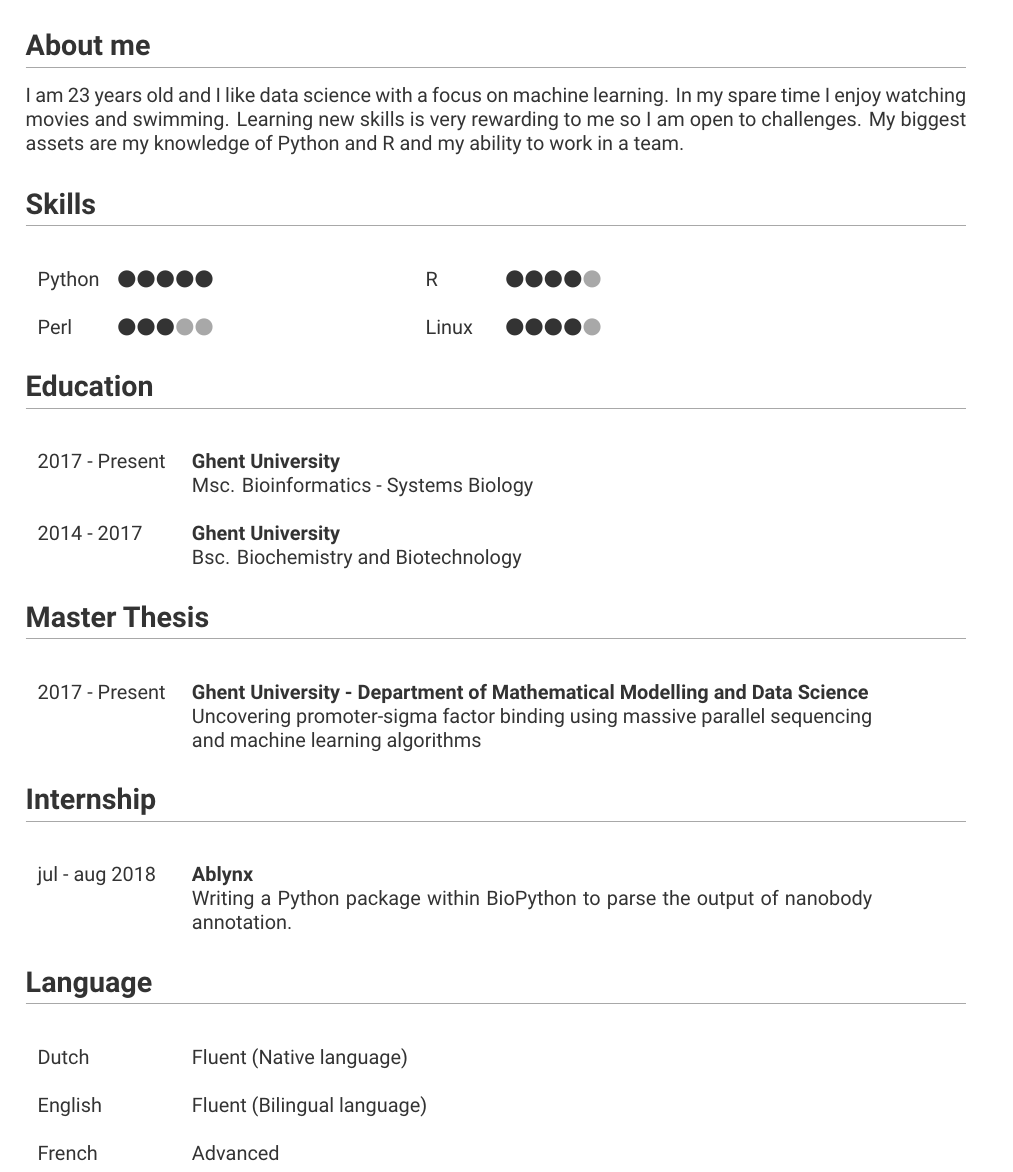
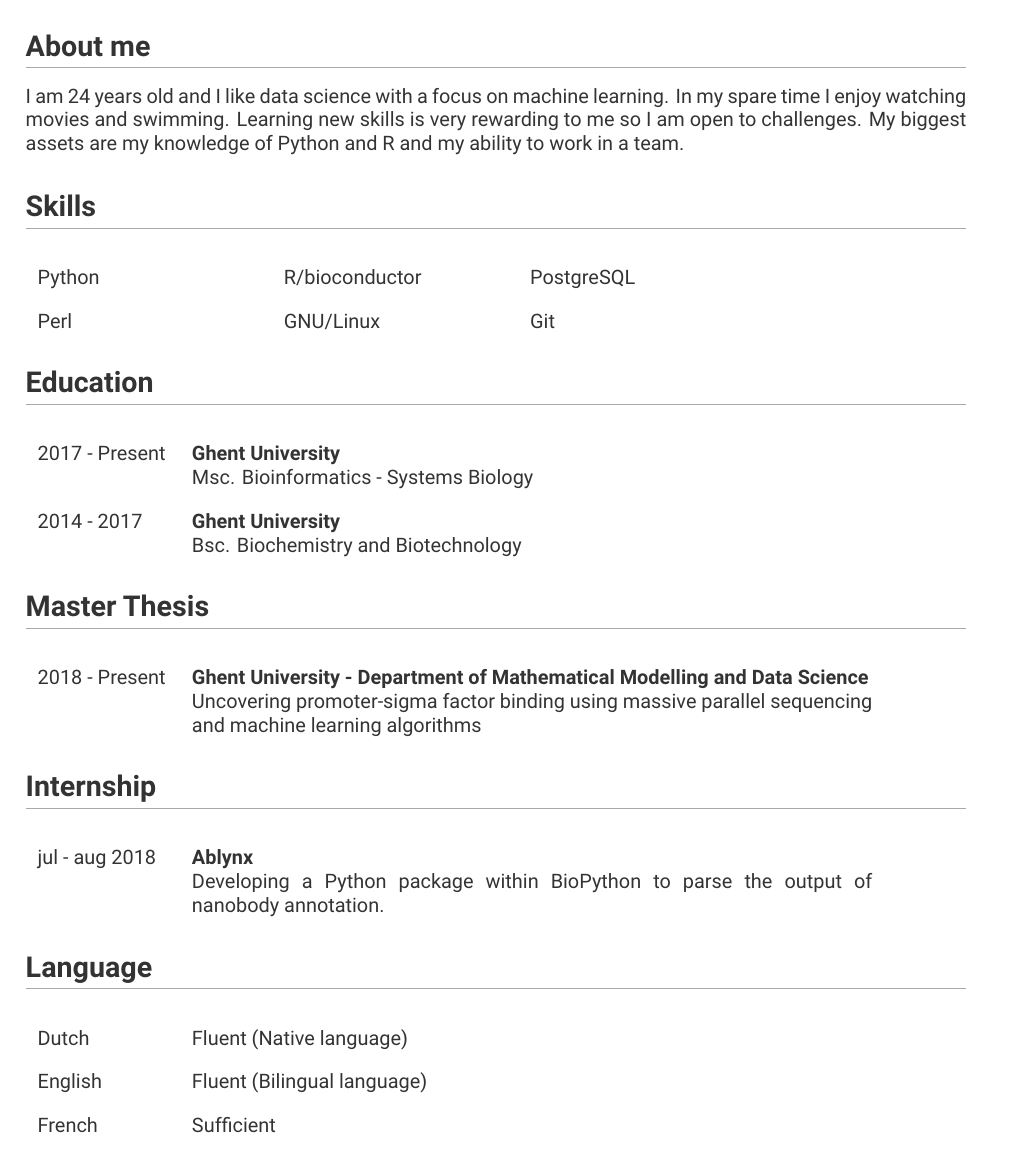
Before and after one commit to ldaveyl/LucasDaveyCV2019, a LaTeX document (LucasDaveyCV2019.tex): part of the page, cut so that both start at the same text. Compiled offline with LuaLaTeX.

Commit message:
Update LucasDaveyCV2019.tex

```diff
--- a/LucasDaveyCV2019.tex
+++ b/LucasDaveyCV2019.tex
@@ -33,7 +33,6 @@
 % Define new font family
 \usepackage{titling}
 \usepackage{fontspec}
-\newfontfamily\Roboto[BoldFont=Roboto-Bold]{Roboto}
 
 % Set font for entire document
 \setmainfont[Ligatures=TeX]{Roboto}
@@ -50,7 +49,7 @@
 % Define title markup
 \renewcommand{\maketitle}{
 \begin{flushleft}
-    {\HUGE\Roboto\bfseries{Lucas} \bfseries{Davey}}
+    {\HUGE\bfseries{Lucas} \bfseries{Davey}}
 
     \vspace{.25em}
 
@@ -79,17 +78,17 @@
 \maketitle
 
 \section{About me}
-I am 23 years old and I like data science with a focus on machine learning. In my spare time I enjoy watching movies and swimming.
+I am 24 years old and I like data science with a focus on machine learning. In my spare time I enjoy watching movies and swimming.
 Learning new skills is very rewarding to me so I am open to challenges.
 My biggest assets are my knowledge of Python and R and my ability to work in a team.
 
 \section{Skills}
-\setlength\extrarowheight{12pt}
-\begin{tabular}{ m{1cm} m{5cm} m{1cm} m{5cm}}
-    Python & \faCircle\hspace{.04cm}\faCircle\hspace{.04cm}\faCircle\hspace{.04cm}\faCircle\hspace{.04cm}\faCircle &
-    R & \faCircle\hspace{.04cm}\faCircle\hspace{.04cm}\faCircle\hspace{.04cm}\faCircle\hspace{.04cm}\textcolor{lightgrey}{\faCircle} \\
-    Perl & \faCircle\hspace{.04cm}\faCircle\hspace{.04cm}\faCircle\hspace{.04cm}\textcolor{lightgrey}{\faCircle\hspace{.04cm}\faCircle} &
-    Linux & \faCircle\hspace{.04cm}\faCircle\hspace{.04cm}\faCircle\hspace{.04cm}\faCircle\hspace{.04cm}\textcolor{lightgrey}{\faCircle\hspace{.04cm}} \\
+% Circles that can be used to indicate level of skill
+%\faCircle\hspace{.04cm}\faCircle\hspace{.04cm}\faCircle\hspace{.04cm}\faCircle\hspace{.04cm}\textcolor{lightgrey}{\faCircle} &
+\setlength\extrarowheight{10pt}
+\begin{tabular}{ m{2.5cm} m{1cm} m{2.5cm} m{1cm} m{2.5cm} m{1cm}}
+    Python & & R/bioconductor & & PostgreSQL & \\
+    Perl & & GNU/Linux & & Git\\
 \end{tabular}
 
 \section{Education}
@@ -105,7 +104,7 @@ My biggest assets are my knowledge of Python and R and my ability to work in a t
 
 \section{Master Thesis}
 \begin{tabular}{ p{2.3cm} p{12cm}}
-    2017 - Present & \textbf{Ghent University - Department of Mathematical Modelling and Data Science}
+    2018 - Present & \textbf{Ghent University - Department of Mathematical Modelling and Data Science}
 
     Uncovering promoter-sigma factor binding using massive parallel sequencing and machine learning algorithms \\
 \end{tabular}
@@ -114,13 +113,13 @@ My biggest assets are my knowledge of Python and R and my ability to work in a t
 \begin{tabular}{ p{2.3cm} p{12cm} }
     jul - aug 2018 & \textbf{Ablynx}
 
-    Writing a Python package within BioPython to parse the output of nanobody annotation.
+    Developing a Python package within BioPython to parse the output of nanobody annotation.
 \end{tabular}
 
 \section{Language}
 \begin{tabular}{ p{2.3cm} p{12cm} }
     Dutch & Fluent (Native language) \\
     English & Fluent (Bilingual language) \\
-    French & Advanced \\
+    French & Sufficient\\
 \end{tabular}
 \end{document}
```
